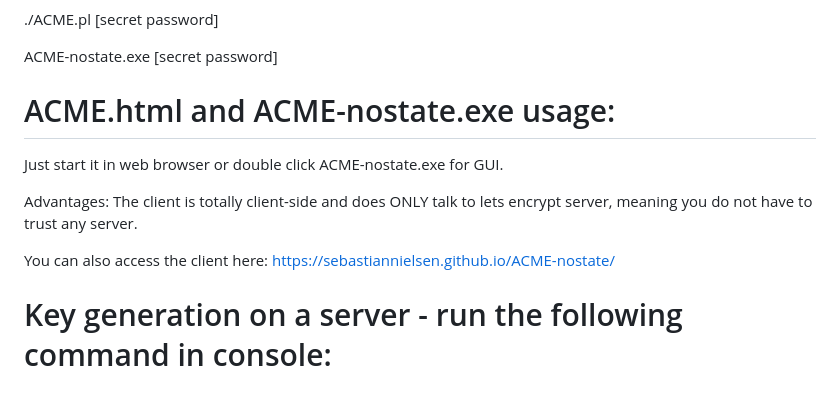
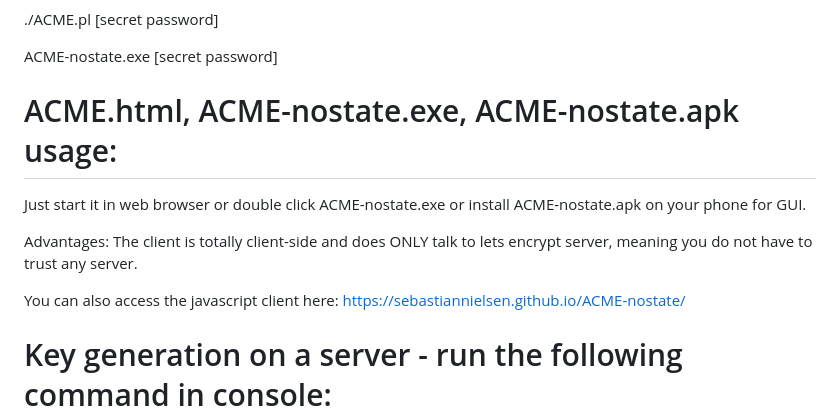
Before and after one commit to sebastiannielsen/ACME-nostate, a Markdown page: README.md, the part around the change. Drawn GitHub-style; blank space fills up the shorter version.

Commit message:
Update README.md
Add info about app

```diff
--- a/README.md
+++ b/README.md
@@ -28,13 +28,13 @@ Get DNS-PERSIST-01 record
 
 ACME-nostate.exe [secret password]
 
-# ACME.html and ACME-nostate.exe usage:
+# ACME.html, ACME-nostate.exe, ACME-nostate.apk usage:
 
-Just start it in web browser or double click ACME-nostate.exe for GUI.
+Just start it in web browser or double click ACME-nostate.exe or install ACME-nostate.apk on your phone for GUI.
 
 Advantages: The client is totally client-side and does ONLY talk to lets encrypt server, meaning you do not have to trust any server.
 
-You can also access the client here: https://sebastiannielsen.github.io/ACME-nostate/
+You can also access the javascript client here: https://sebastiannielsen.github.io/ACME-nostate/
 
 # Key generation on a server - run the following command in console:
 
```
